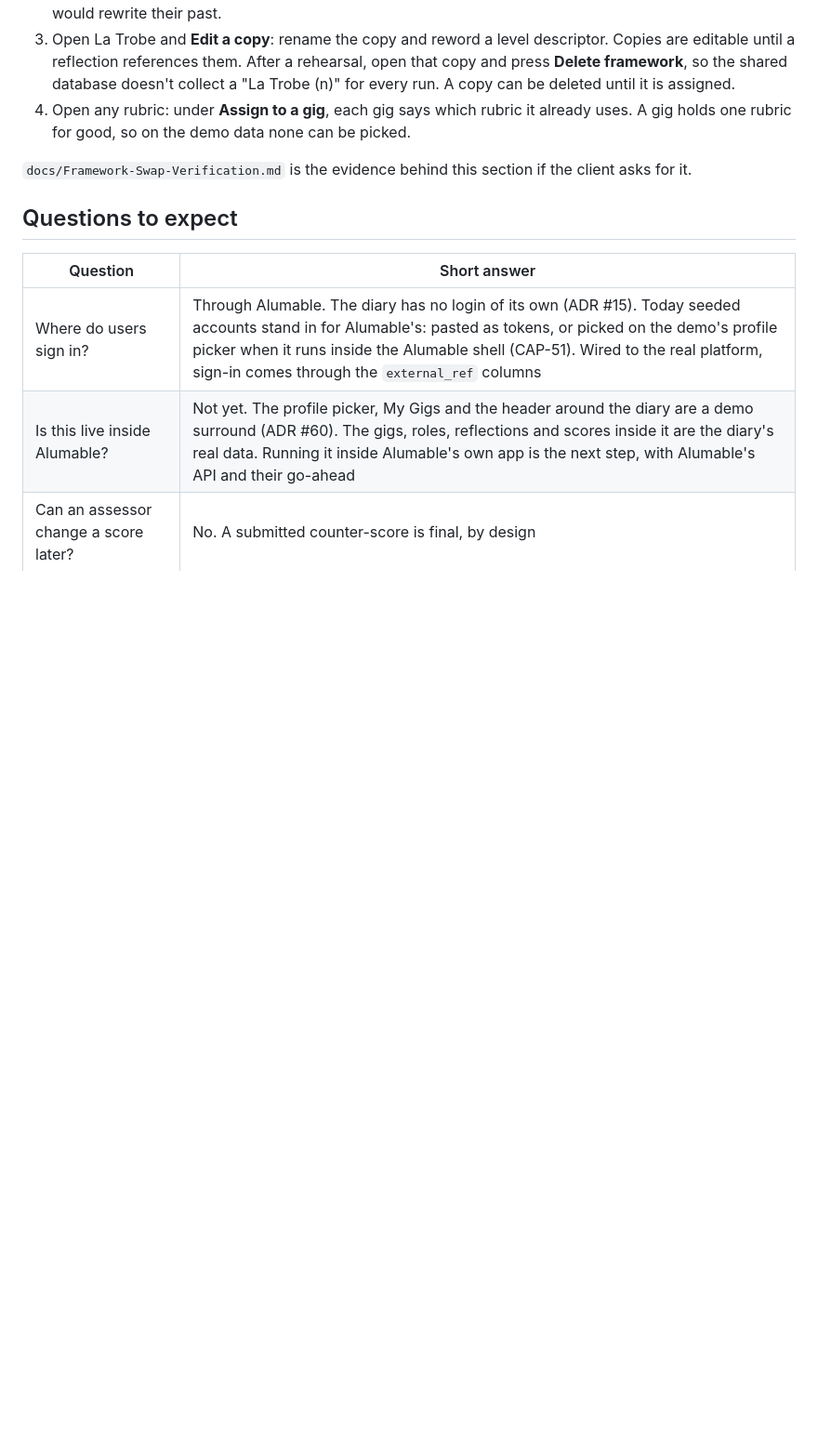
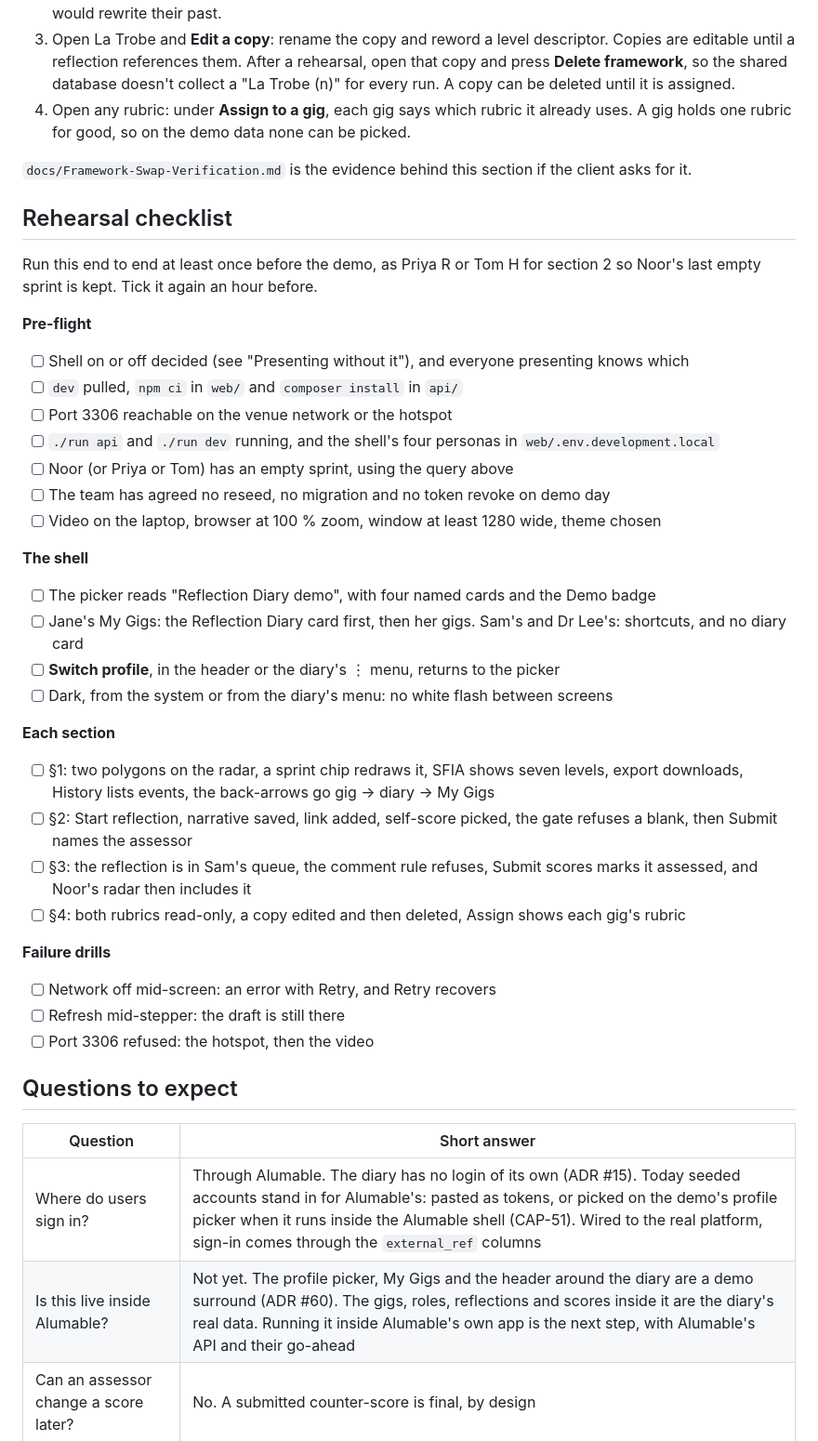
Before and after one commit to theintonerzero/cse3cap, a Markdown page: docs/Demo-Script.md, the part around the change. Shown at 93% size. GitHub-like rendering; blank space fills up the shorter version.

Commit message:
docs(demo-script): a rehearsal checklist for the client demo (CAP-51)

```diff
--- a/docs/Demo-Script.md
+++ b/docs/Demo-Script.md
@@ -125,6 +125,44 @@ The point to make: a new competency framework needs no code change.
 `docs/Framework-Swap-Verification.md` is the evidence behind this section if the client
 asks for it.
 
+## Rehearsal checklist
+
+Run this end to end at least once before the demo, as Priya R or Tom H for section 2 so
+Noor's last empty sprint is kept. Tick it again an hour before.
+
+**Pre-flight**
+- [ ] Shell on or off decided (see "Presenting without it"), and everyone presenting knows
+      which
+- [ ] `dev` pulled, `npm ci` in `web/` and `composer install` in `api/`
+- [ ] Port 3306 reachable on the venue network or the hotspot
+- [ ] `./run api` and `./run dev` running, and the shell's four personas in
+      `web/.env.development.local`
+- [ ] Noor (or Priya or Tom) has an empty sprint, using the query above
+- [ ] The team has agreed no reseed, no migration and no token revoke on demo day
+- [ ] Video on the laptop, browser at 100 % zoom, window at least 1280 wide, theme chosen
+
+**The shell**
+- [ ] The picker reads "Reflection Diary demo", with four named cards and the Demo badge
+- [ ] Jane's My Gigs: the Reflection Diary card first, then her gigs. Sam's and Dr Lee's:
+      shortcuts, and no diary card
+- [ ] **Switch profile**, in the header or the diary's ⋮ menu, returns to the picker
+- [ ] Dark, from the system or from the diary's menu: no white flash between screens
+
+**Each section**
+- [ ] §1: two polygons on the radar, a sprint chip redraws it, SFIA shows seven levels,
+      export downloads, History lists events, the back-arrows go gig → diary → My Gigs
+- [ ] §2: Start reflection, narrative saved, link added, self-score picked, the gate refuses
+      a blank, then Submit names the assessor
+- [ ] §3: the reflection is in Sam's queue, the comment rule refuses, Submit scores marks it
+      assessed, and Noor's radar then includes it
+- [ ] §4: both rubrics read-only, a copy edited and then deleted, Assign shows each gig's
+      rubric
+
+**Failure drills**
+- [ ] Network off mid-screen: an error with Retry, and Retry recovers
+- [ ] Refresh mid-stepper: the draft is still there
+- [ ] Port 3306 refused: the hotspot, then the video
+
 ## Questions to expect
 
 | Question | Short answer |
```
